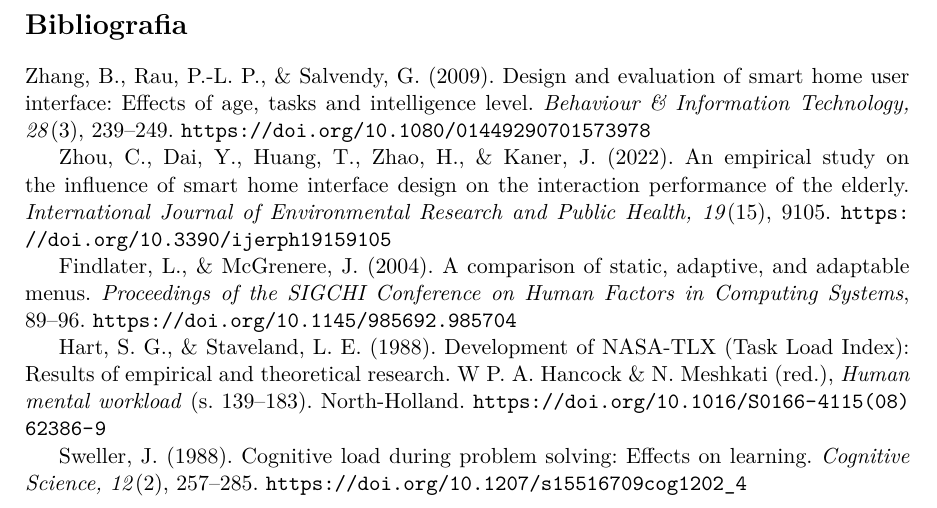
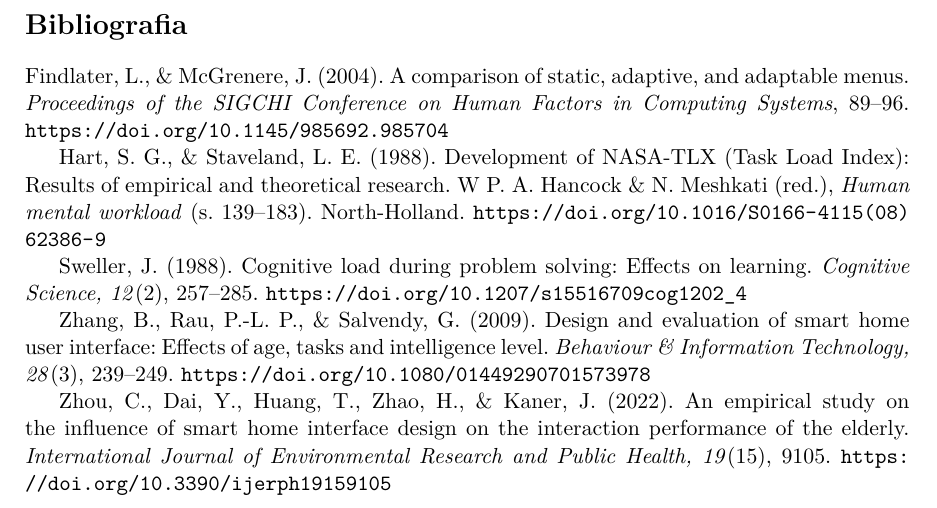
Before and after one commit to MatPomGit/arc-neuro, a LaTeX paper (papers/cognition/MSC-AAL-P02/main.tex): part of page 6 of 6, cut so that both start at the same text. Compiled offline with pdfLaTeX.

Commit message:
docs(neuro): alphabetize APA references for MSC-AAL-P02

```diff
--- a/papers/cognition/MSC-AAL-P02/main.tex
+++ b/papers/cognition/MSC-AAL-P02/main.tex
@@ -124,14 +124,14 @@ Zdefiniowano ramy opracowania, ale nie sformułowano wniosków wykraczających p
 
 \section*{Bibliografia}
 
-Zhang, B., Rau, P.-L. P., \& Salvendy, G. (2009). Design and evaluation of smart home user interface: Effects of age, tasks and intelligence level. \textit{Behaviour \& Information Technology, 28}(3), 239--249. \url{https://doi.org/10.1080/01449290701573978}
-
-Zhou, C., Dai, Y., Huang, T., Zhao, H., \& Kaner, J. (2022). An empirical study on the influence of smart home interface design on the interaction performance of the elderly. \textit{International Journal of Environmental Research and Public Health, 19}(15), 9105. \url{https://doi.org/10.3390/ijerph19159105}
-
 Findlater, L., \& McGrenere, J. (2004). A comparison of static, adaptive, and adaptable menus. \textit{Proceedings of the SIGCHI Conference on Human Factors in Computing Systems}, 89--96. \url{https://doi.org/10.1145/985692.985704}
 
 Hart, S. G., \& Staveland, L. E. (1988). Development of NASA-TLX (Task Load Index): Results of empirical and theoretical research. W P. A. Hancock \& N. Meshkati (red.), \textit{Human mental workload} (s. 139--183). North-Holland. \url{https://doi.org/10.1016/S0166-4115(08)62386-9}
 
 Sweller, J. (1988). Cognitive load during problem solving: Effects on learning. \textit{Cognitive Science, 12}(2), 257--285. \url{https://doi.org/10.1207/s15516709cog1202_4}
 
+Zhang, B., Rau, P.-L. P., \& Salvendy, G. (2009). Design and evaluation of smart home user interface: Effects of age, tasks and intelligence level. \textit{Behaviour \& Information Technology, 28}(3), 239--249. \url{https://doi.org/10.1080/01449290701573978}
+
+Zhou, C., Dai, Y., Huang, T., Zhao, H., \& Kaner, J. (2022). An empirical study on the influence of smart home interface design on the interaction performance of the elderly. \textit{International Journal of Environmental Research and Public Health, 19}(15), 9105. \url{https://doi.org/10.3390/ijerph19159105}
+
 \end{document}
```
